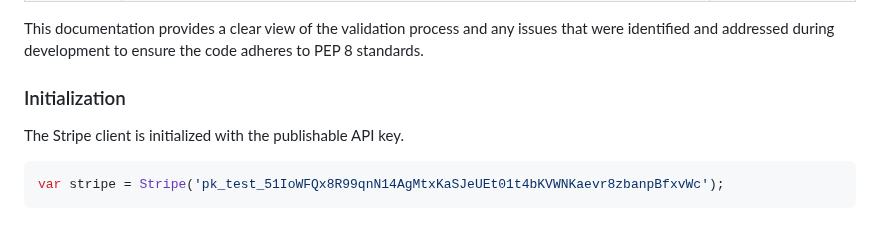
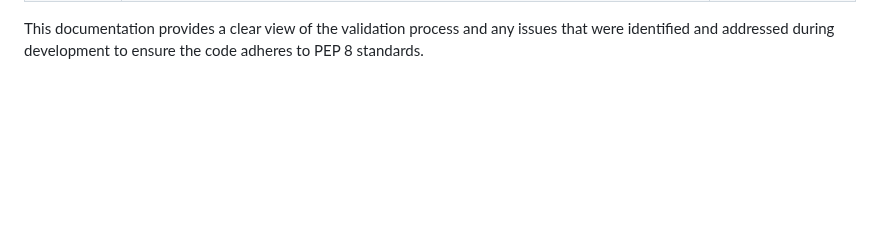
Before and after one commit to Moodyw03/new-world-disorder, a Markdown page: Tests.md, the part around the change. Drawn GitHub-style; blank space fills up the shorter version.

````diff
--- a/Tests.md
+++ b/Tests.md
@@ -161,13 +161,3 @@ I used the Code Institute PEP8 Validator to check that my Python code is PEP8 co
 | tests.py      | ![View Screenshot](https://github.com/Moodyw03/new-world-disorder/blob/main/static/test%20tests%20py.png?raw=true)   | No warnings                        |
 
 This documentation provides a clear view of the validation process and any issues that were identified and addressed during development to ensure the code adheres to PEP 8 standards.
-
-
-
-### Initialization
-
-The Stripe client is initialized with the publishable API key.
-
-```javascript
-var stripe = Stripe('pk_test_51IoWFQx8R99qnN14AgMtxKaSJeUEt01t4bKVWNKaevr8zbanpBfxvWc');
-```
````
